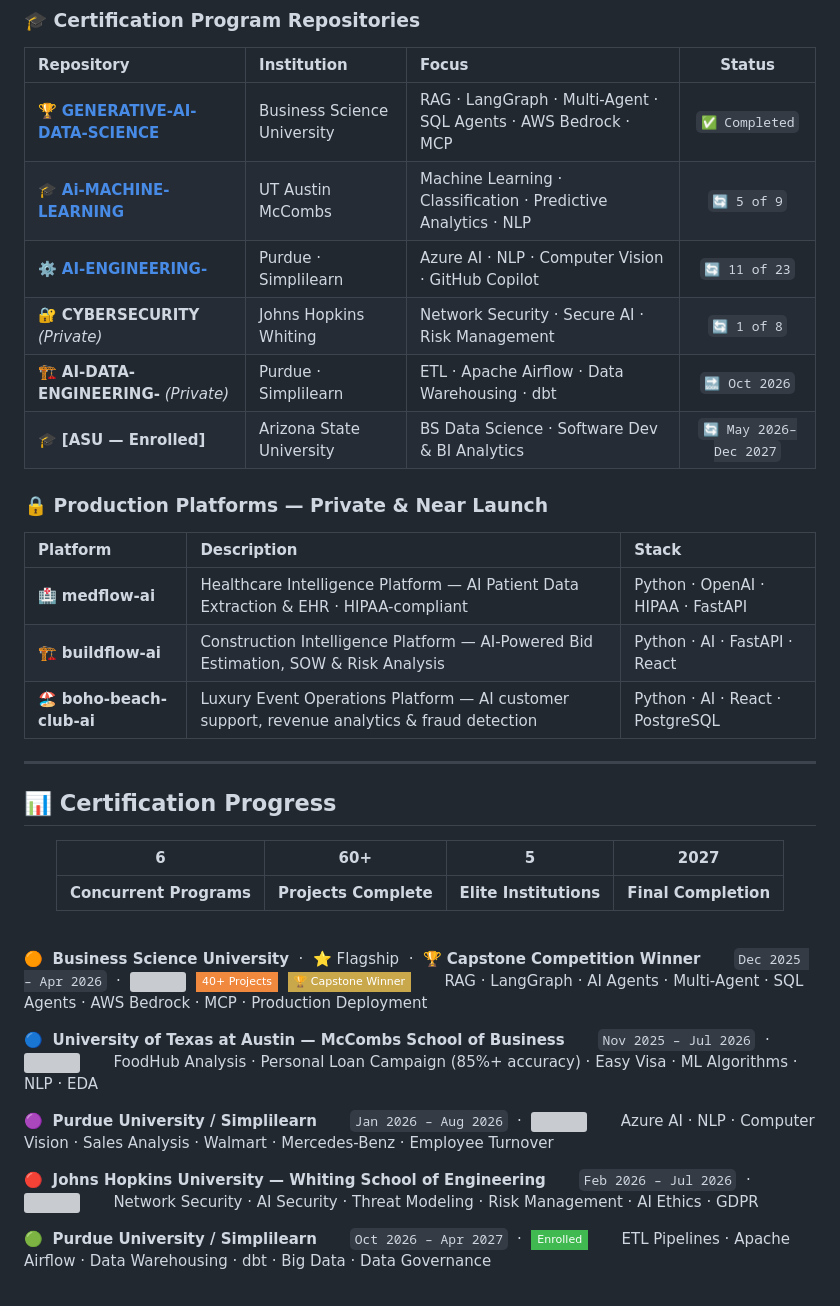
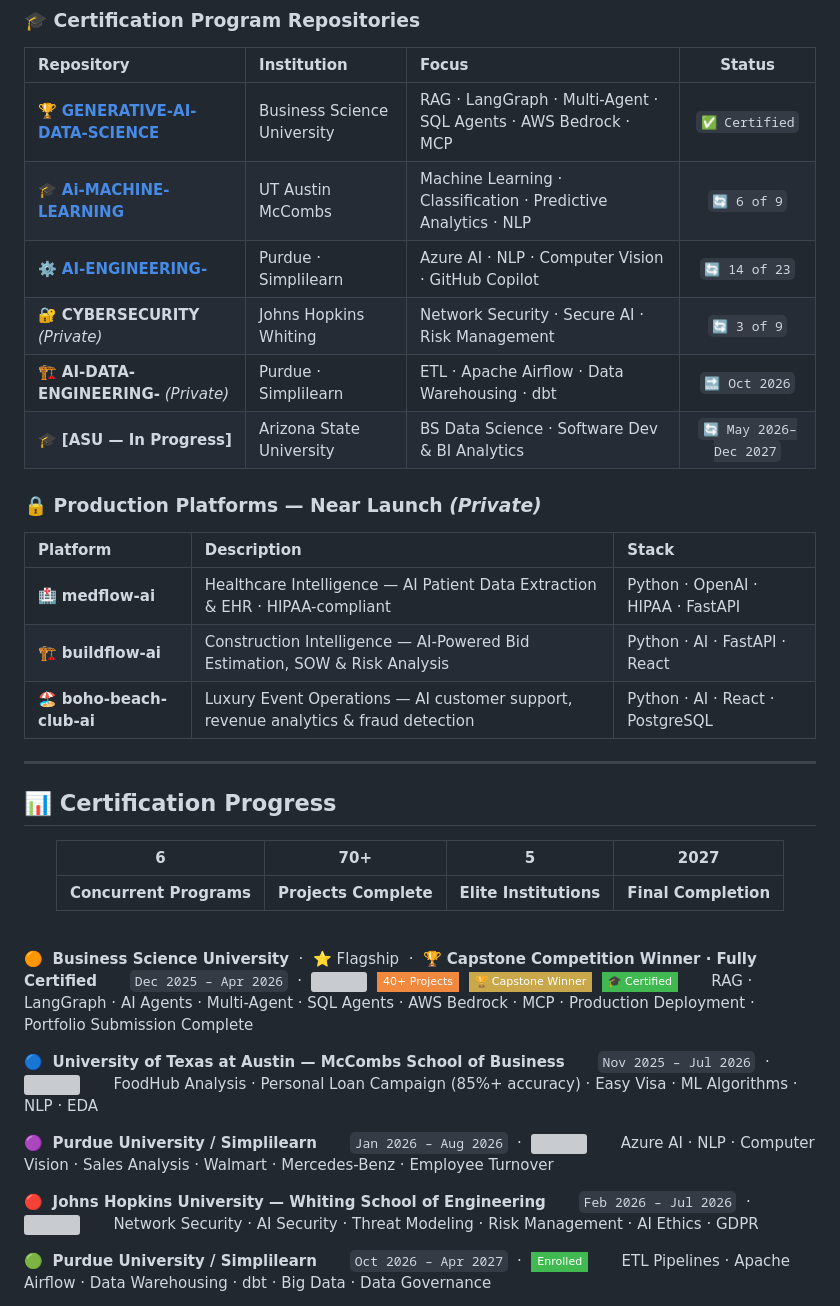
Before and after one commit to ASebastianAiX/APOLLO-Ai-PORTFOLIO, a Markdown page: README.md, the part around one of its changes. Drawn GitHub-style; badges without logos; grey boxes are pictures that could not be loaded.

Commit message:
Revise portfolio details and certification progress
Updated portfolio statistics and certification status.

```diff
--- a/README.md
+++ b/README.md
@@ -81,20 +81,20 @@
 
 | Repository | Institution | Focus | Status |
 |:-----------|:------------|:------|:------:|
-| 🏆 [**GENERATIVE-AI-DATA-SCIENCE**](https://github.com/ASebastianAiX/GENERATIVE-AI-DATA-SCIENCE) | Business Science University | RAG · LangGraph · Multi-Agent · SQL Agents · AWS Bedrock · MCP | `✅ Completed` |
-| 🎓 [**Ai-MACHINE-LEARNING**](https://github.com/ASebastianAiX/Ai-MACHINE-LEARNING) | UT Austin McCombs | Machine Learning · Classification · Predictive Analytics · NLP | `🔄 5 of 9` |
-| ⚙️ [**AI-ENGINEERING-**](https://github.com/ASebastianAiX/AI-ENGINEERING-) | Purdue · Simplilearn | Azure AI · NLP · Computer Vision · GitHub Copilot | `🔄 11 of 23` |
-| 🔐 **CYBERSECURITY** *(Private)* | Johns Hopkins Whiting | Network Security · Secure AI · Risk Management | `🔄 1 of 8` |
+| 🏆 [**GENERATIVE-AI-DATA-SCIENCE**](https://github.com/ASebastianAiX/GENERATIVE-AI-DATA-SCIENCE) | Business Science University | RAG · LangGraph · Multi-Agent · SQL Agents · AWS Bedrock · MCP | `✅ Certified` |
+| 🎓 [**Ai-MACHINE-LEARNING**](https://github.com/ASebastianAiX/Ai-MACHINE-LEARNING) | UT Austin McCombs | Machine Learning · Classification · Predictive Analytics · NLP | `🔄 6 of 9` |
+| ⚙️ [**AI-ENGINEERING-**](https://github.com/ASebastianAiX/AI-ENGINEERING-) | Purdue · Simplilearn | Azure AI · NLP · Computer Vision · GitHub Copilot | `🔄 14 of 23` |
+| 🔐 **CYBERSECURITY** *(Private)* | Johns Hopkins Whiting | Network Security · Secure AI · Risk Management | `🔄 3 of 9` |
 | 🏗️ **AI-DATA-ENGINEERING-** *(Private)* | Purdue · Simplilearn | ETL · Apache Airflow · Data Warehousing · dbt | `🔜 Oct 2026` |
-| 🎓 **[ASU — Enrolled]** | Arizona State University | BS Data Science · Software Dev & BI Analytics | `🔄 May 2026–Dec 2027` |
+| 🎓 **[ASU — In Progress]** | Arizona State University | BS Data Science · Software Dev & BI Analytics | `🔄 May 2026–Dec 2027` |
 
-### 🔒 Production Platforms — Private & Near Launch
+### 🔒 Production Platforms — Near Launch *(Private)*
 
 | Platform | Description | Stack |
 |:---------|:------------|:------|
-| 🏥 **medflow-ai** | Healthcare Intelligence Platform — AI Patient Data Extraction & EHR · HIPAA-compliant | Python · OpenAI · HIPAA · FastAPI |
-| 🏗️ **buildflow-ai** | Construction Intelligence Platform — AI-Powered Bid Estimation, SOW & Risk Analysis | Python · AI · FastAPI · React |
-| 🏖️ **boho-beach-club-ai** | Luxury Event Operations Platform — AI customer support, revenue analytics & fraud detection | Python · AI · React · PostgreSQL |
+| 🏥 **medflow-ai** | Healthcare Intelligence — AI Patient Data Extraction & EHR · HIPAA-compliant | Python · OpenAI · HIPAA · FastAPI |
+| 🏗️ **buildflow-ai** | Construction Intelligence — AI-Powered Bid Estimation, SOW & Risk Analysis | Python · AI · FastAPI · React |
+| 🏖️ **boho-beach-club-ai** | Luxury Event Operations — AI customer support, revenue analytics & fraud detection | Python · AI · React · PostgreSQL |
 
 ---
 
@@ -102,7 +102,7 @@
 
 <div align="center">
 
-| 6 | 60+ | 5 | 2027 |
+| 6 | 70+ | 5 | 2027 |
 |:---:|:---:|:---:|:---:|
 | **Concurrent Programs** | **Projects Complete** | **Elite Institutions** | **Final Completion** |
 
@@ -110,8 +110,8 @@
 
 <br>
 
-🟠 &nbsp;**Business Science University** &nbsp;·&nbsp; ⭐ Flagship &nbsp;·&nbsp; 🏆 **Capstone Competition Winner**
-&nbsp;&nbsp;&nbsp;&nbsp;&nbsp;&nbsp;`Dec 2025 – Apr 2026` &nbsp;·&nbsp; ![](https://img.shields.io/badge/7%2F7%20Modules%20✅-3fb950?style=flat-square) &nbsp;![](https://img.shields.io/badge/40%2B%20Projects-f0883e?style=flat-square) &nbsp;![](https://img.shields.io/badge/🏆%20Capstone%20Winner-c9a84c?style=flat-square)
-&nbsp;&nbsp;&nbsp;&nbsp;&nbsp;&nbsp;RAG · LangGraph · AI Agents · Multi-Agent · SQL Agents · AWS Bedrock · MCP · Production Deployment
+🟠 &nbsp;**Business Science University** &nbsp;·&nbsp; ⭐ Flagship &nbsp;·&nbsp; 🏆 **Capstone Competition Winner · Fully Certified**
+&nbsp;&nbsp;&nbsp;&nbsp;&nbsp;&nbsp;`Dec 2025 – Apr 2026` &nbsp;·&nbsp; ![](https://img.shields.io/badge/7%2F7%20Modules%20✅-3fb950?style=flat-square) &nbsp;![](https://img.shields.io/badge/40%2B%20Projects-f0883e?style=flat-square) &nbsp;![](https://img.shields.io/badge/🏆%20Capstone%20Winner-c9a84c?style=flat-square) &nbsp;![](https://img.shields.io/badge/🎓%20Certified-3fb950?style=flat-square)
+&nbsp;&nbsp;&nbsp;&nbsp;&nbsp;&nbsp;RAG · LangGraph · AI Agents · Multi-Agent · SQL Agents · AWS Bedrock · MCP · Production Deployment · Portfolio Submission Complete
 
 🔵 &nbsp;**University of Texas at Austin — McCombs School of Business**
```
Also changed, not shown: other parts of README.md (+11 -11 lines).
